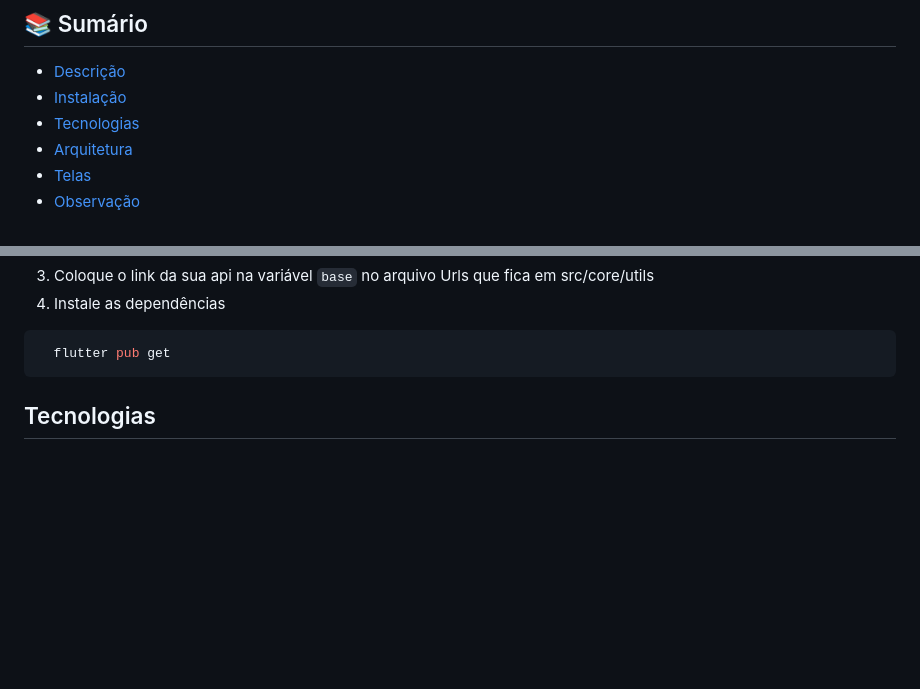
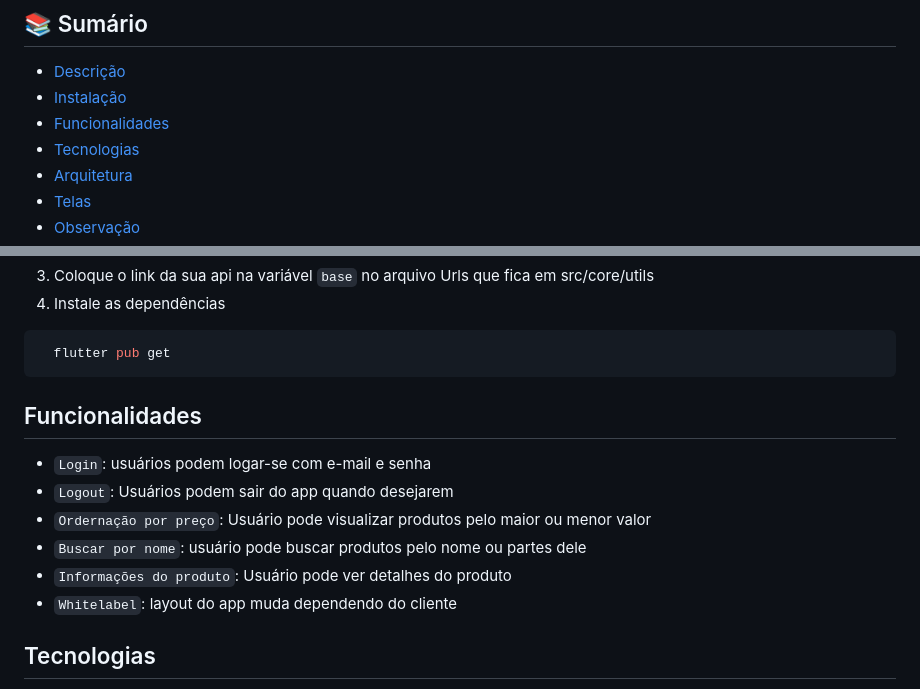
Before and after one commit to EduardoGomesSa/app_whitelabel, a Markdown page: README.md, 2 parts joined by grey strips. Drawn GitHub-style; blank space fills up the shorter version.

Commit message:
Add functionalities section to README.md
Adiciona seção de funcionalidades ao README.md com detalhes sobre login, logout, ordenação, busca, informações do produto e whitelabel.

````diff
--- a/README.md
+++ b/README.md
@@ -2,6 +2,7 @@
 
 - [Descrição](#descrição)
 - [Instalação](#instalação)
+- [Funcionalidades](#funcionalidades)
 - [Tecnologias](#tecnologias)
 - [Arquitetura](#arquitetura)
 - [Telas](#telas)
@@ -68,6 +69,13 @@ Fica a critério de cada um a forma de persistir os dados, mas o motivo de deter
 ```bash
   flutter pub get
 ```
+## Funcionalidades
+- ``Login``: usuários podem logar-se com e-mail e senha
+- ``Logout``: Usuários podem sair do app quando desejarem
+- ``Ordernação por preço``: Usuário pode visualizar produtos pelo maior ou menor valor
+- ``Buscar por nome``: usuário pode buscar produtos pelo nome ou partes dele
+- ``Informações do produto``: Usuário pode ver detalhes do produto
+- ``Whitelabel``: layout do app muda dependendo do cliente
 
 ## Tecnologias
 - ``Flutter``: Framework multiplataforma que usa Dart para criar apps nativos com alta performance e código seguro.
````
